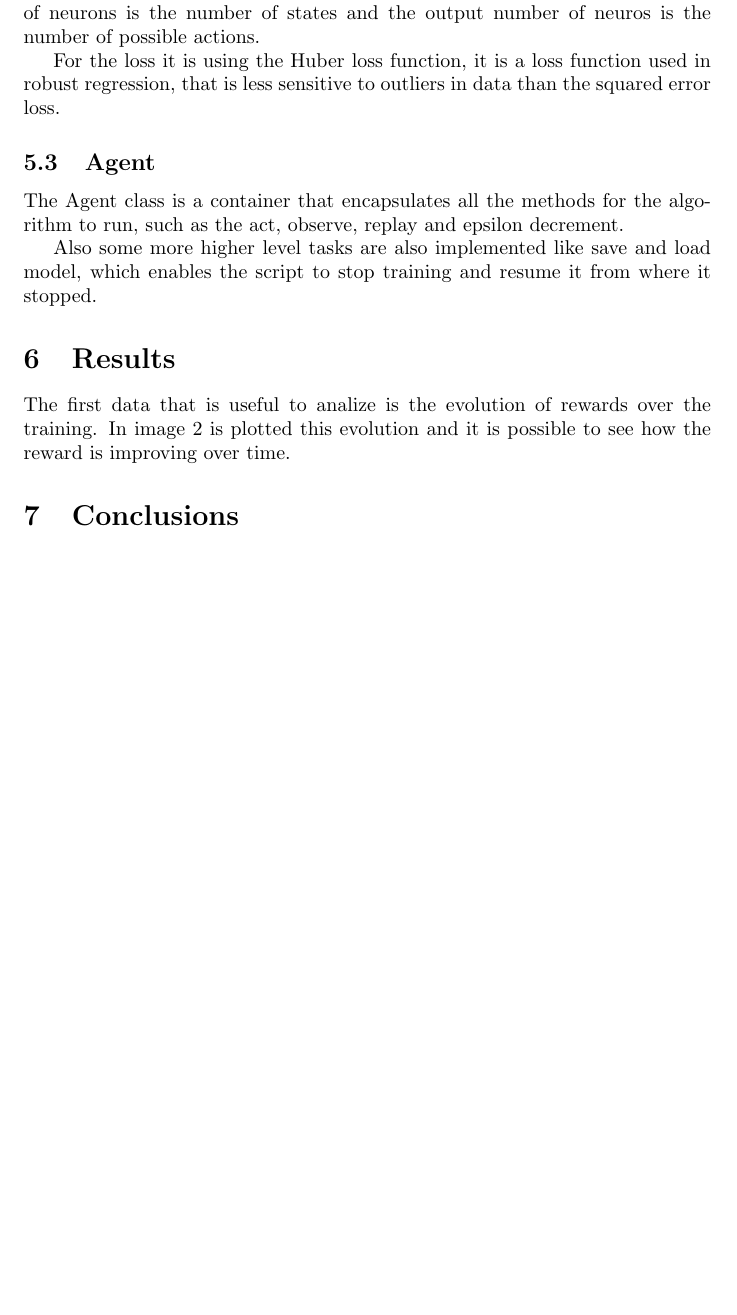
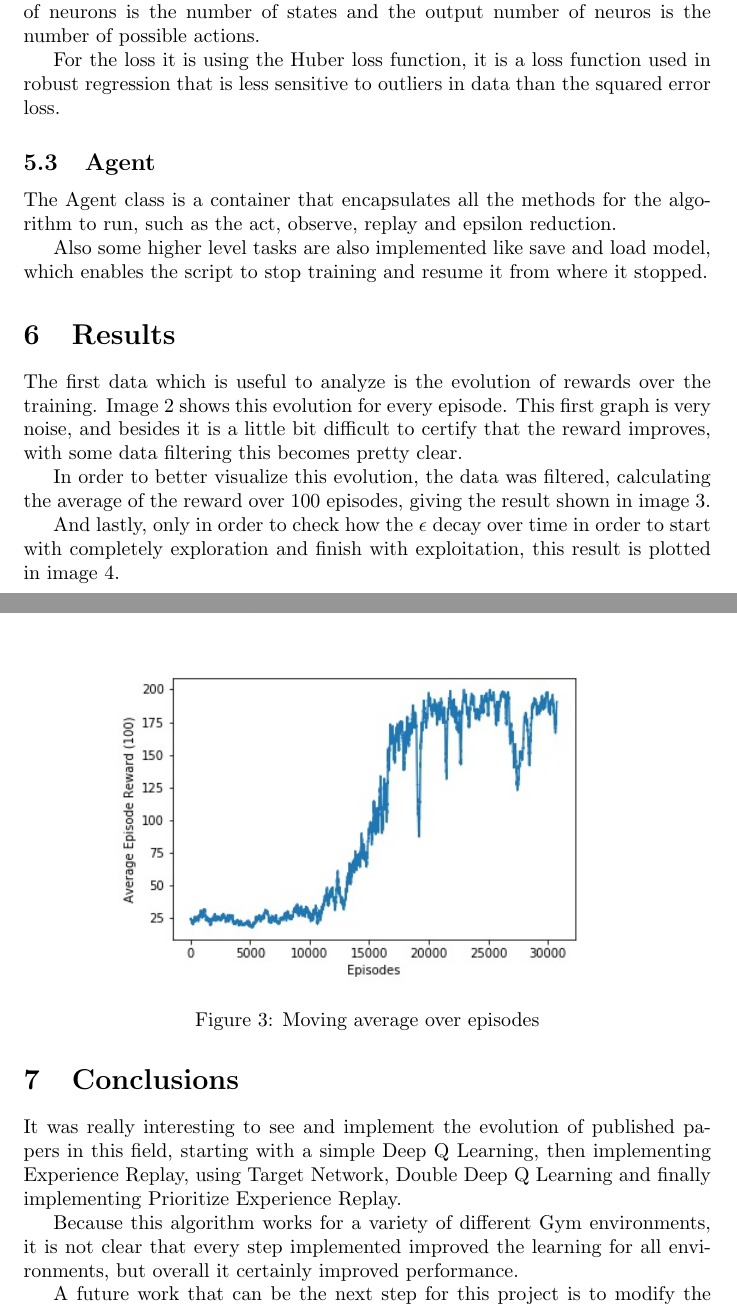
Before and after one commit to ibiscp/Rocket-Lander, a LaTeX document (Report/Report.tex): part of page 6 of 7 before the commit and two parts of pages 6 and 7 of 8 after it, the two joined at a grey line, cut so that both start at the same text, the shorter picture padded with empty space. Compiled offline with pdfLaTeX.

Commit message:
docs: add results, conclusion and correct speel

```diff
--- a/Report/Report.tex
+++ b/Report/Report.tex
@@ -160,15 +160,15 @@ Each experience saved to the memory have the following information:
 \subsection{Brain}
 The Brain class encapsulates the Neural Network. It is defined with \layers{} hidden layers with \neurons{} neurons each and ReLU activation function. The input number of neurons is the number of states and the output number of neuros is the number of possible actions.
 
-For the loss it is using the Huber loss function, it is a loss function used in robust regression, that is less sensitive to outliers in data than the squared error loss.
+For the loss it is using the Huber loss function, it is a loss function used in robust regression that is less sensitive to outliers in data than the squared error loss.
 
 \subsection{Agent}
-The Agent class is a container that encapsulates all the methods for the algorithm to run, such as the act, observe, replay and epsilon decrement.
+The Agent class is a container that encapsulates all the methods for the algorithm to run, such as the act, observe, replay and epsilon reduction.
 
-Also some more higher level tasks are also implemented like save and load model, which enables the script to stop training and resume it from where it stopped.
+Also some higher level tasks are also implemented like save and load model, which enables the script to stop training and resume it from where it stopped.
 
 \section{Results}
-The first data that is useful to analize is the evolution of rewards over the training. In image \ref{fig:fig2} is plotted this evolution and it is possible to see how the reward is improving over time.
+The first data which is useful to analyze is the evolution of rewards over the training. Image \ref{fig:fig2} shows this evolution for every episode. This first graph is very noise, and besides it is a little bit difficult to certify that the reward improves, with some data filtering this becomes pretty clear.
 
 \begin{figure}[!ht]
 \centering
@@ -177,3 +177,13 @@ The first data that is useful to analize is the evolution of rewards over the tr
 \label{fig:fig2}
 \end{figure}
 
+In order to better visualize this evolution, the data was filtered, calculating the average of the reward over 100 episodes, giving the result shown in image \ref{fig:fig3}.
+
+\begin{figure}[!ht]
+\centering
+\includegraphics[scale=0.6]{movingAverage}
+\caption{Moving average over episodes}
+\label{fig:fig3}
+\end{figure}
+
+And lastly, only in order to check how the $\epsilon$ decay over time in order to start with completely exploration and finish with exploitation, this result is plotted in image \ref{fig:fig4}.
@@ -180,5 +195,12 @@ The first data that is useful to analize is the evolution of rewards over the tr
+\label{fig:fig4}
+\end{figure}
+
 \section{Conclusions}
+It was really interesting to see and implement the evolution of published papers in this field, starting with a simple Deep Q Learning, then implementing Experience Replay, using Target Network, Double Deep Q Learning and finally implementing Prioritize Experience Replay.
 
+Because this algorithm works for a variety of different Gym environments, it is not clear that every step implemented improved the learning for all environments, but overall it certainly improved performance.
+
+A future work that can be the next step for this project is to modify the neural network in order to improve its performance for other environments and also find a way to improve the speed of learning.
 
 \begin{thebibliography}{9}
 
```
Also changed, not shown: Report/Report.pdf, Report/images/Epsilon.jpeg (added), Report/images/movingAverage.jpeg (added), Report/images/movingAverageAdam.jpeg (added), Report/images/movingAverageDQN.jpeg (added), Report/images/rewardOverEpisodes.jpeg, Report/images/rewardOverEpisodesAdam.jpeg (added), Report/images/rewardOverEpisodesDQN.jpeg (added), Report/Report.tex (39 more changed lines), 3 other files.
